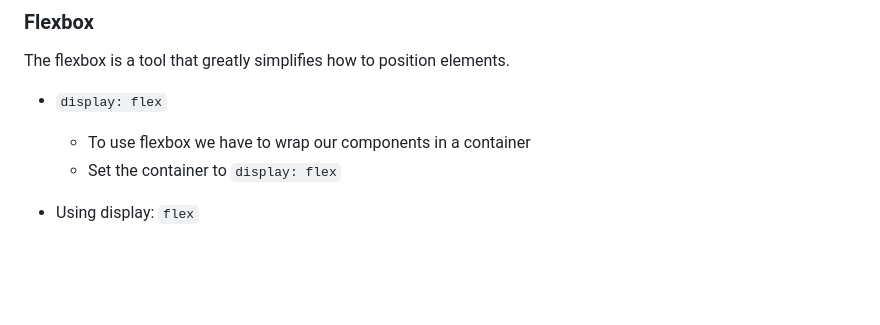
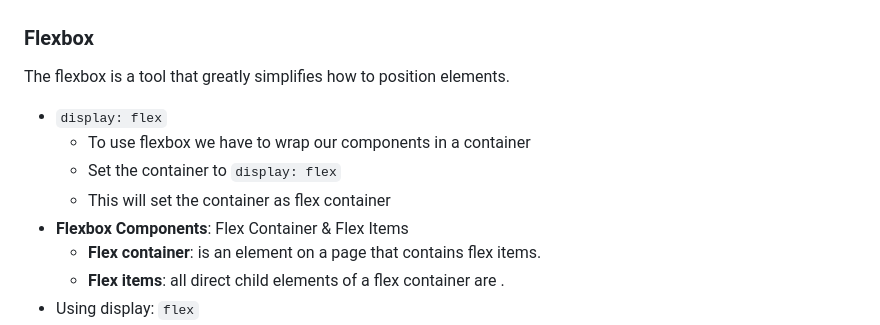
Before and after one commit to ChristianVillalba/the-complete-web-development-bootcamp, a Markdown page: CSS/README.md, the part around the change printed below. Rendered like a GitHub page; blank space fills up the shorter version.

```diff
--- a/CSS/README.md
+++ b/CSS/README.md
@@ -278,6 +278,10 @@ The flexbox is a tool that greatly simplifies how to position elements.
 * `display: flex`
     * To use flexbox we have to wrap our components in a container
     * Set the container to `display: flex`
+    * This will set the container as flex container
+* **Flexbox Components**: Flex Container & Flex Items
+    * **Flex container**: is an element on a page that contains flex items.
+    * **Flex items**: all direct child elements of a flex container are .
 * Using display: `flex`
     * Cancealls all the common types of display values: (inline, block, inline-block)
     * Flexbox will assume extra **control** to **layout** the content
```
Also changed, not shown: other parts of CSS/README.md (+44 -10 lines).
